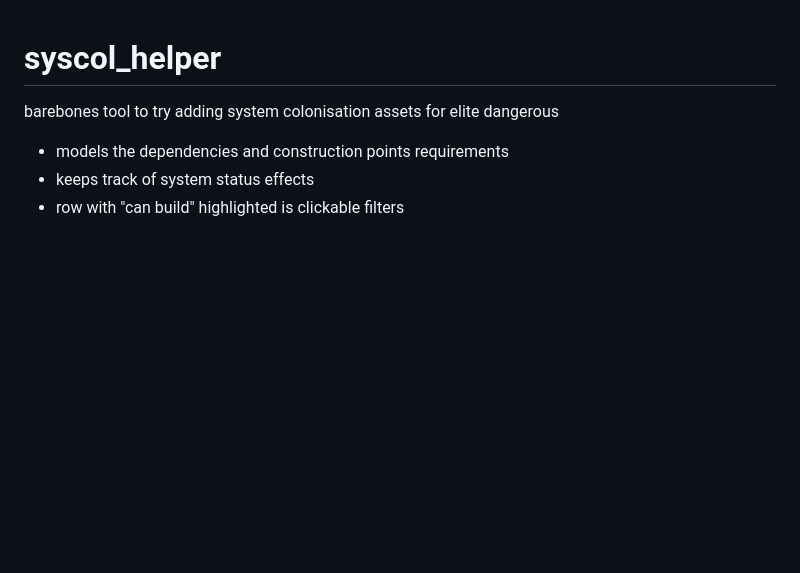
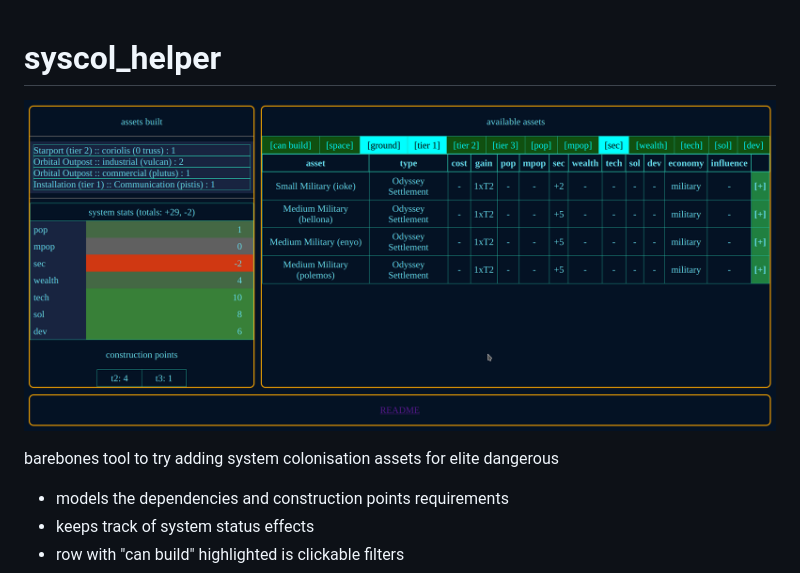
Before and after one commit to cmdr-nowski/syscol_helper, a Markdown page: README.md, the part around the change. Drawn GitHub-style; pictures changed too: syscol.png (added); blank space fills up the shorter version.

Commit message:
add screenshot

```diff
--- a/README.md
+++ b/README.md
@@ -1,4 +1,6 @@
 # syscol_helper
+
+![screenshot](https://github.com/cmdr-nowski/syscol_helper/blob/main/syscol.png?raw=true)
 
 barebones tool to try adding system colonisation assets for elite dangerous
 
```
